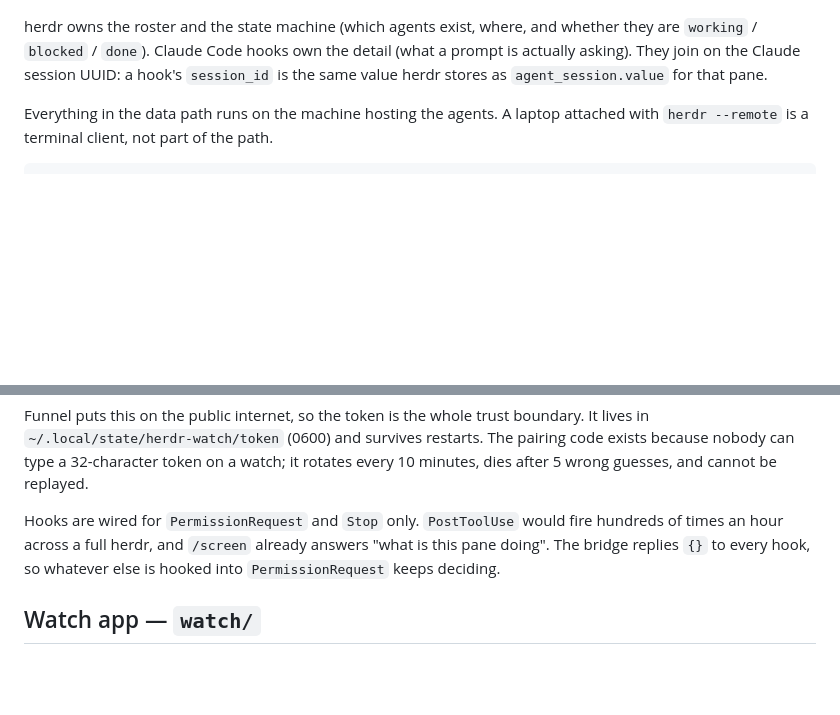
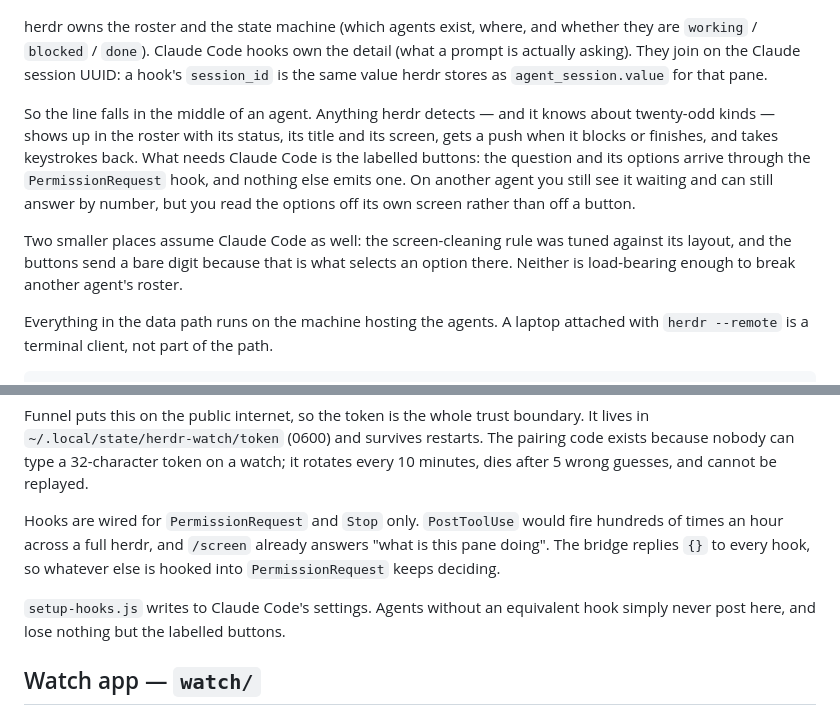
Before and after one commit to Unayung/herdr-watch, a Markdown page: README.md, 2 parts joined by grey strips. GitHub-like rendering; blank space fills up the shorter version.

Commit message:
Say where Claude Code is required and where it is not
The line does not fall between agents, it falls inside one: herdr feeds
the roster for everything it detects, and only the labelled buttons need
a PermissionRequest hook that nothing else emits.

Co-Authored-By: Claude Opus 5 (1M context) <noreply@anthropic.com>
Claude-Session: https://claude.ai/code/session_01NWFSFaJC3cetvZFrp1neRM

```diff
--- a/README.md
+++ b/README.md
@@ -11,6 +11,18 @@ herdr owns the roster and the state machine (which agents exist, where, and whet
 they are `working` / `blocked` / `done`). Claude Code hooks own the detail (what a
 prompt is actually asking). They join on the Claude session UUID: a hook's
 `session_id` is the same value herdr stores as `agent_session.value` for that pane.
+
+So the line falls in the middle of an agent. Anything herdr detects — and it knows
+about twenty-odd kinds — shows up in the roster with its status, its title and its
+screen, gets a push when it blocks or finishes, and takes keystrokes back. What
+needs Claude Code is the labelled buttons: the question and its options arrive
+through the `PermissionRequest` hook, and nothing else emits one. On another agent
+you still see it waiting and can still answer by number, but you read the options
+off its own screen rather than off a button.
+
+Two smaller places assume Claude Code as well: the screen-cleaning rule was tuned
+against its layout, and the buttons send a bare digit because that is what selects
+an option there. Neither is load-bearing enough to break another agent's roster.
 
 Everything in the data path runs on the machine hosting the agents. A laptop
 attached with `herdr --remote` is a terminal client, not part of the path.
@@ -94,6 +106,9 @@ hundreds of times an hour across a full herdr, and `/screen` already answers "wh
 is this pane doing". The bridge replies `{}` to every hook, so whatever else is
 hooked into `PermissionRequest` keeps deciding.
 
+`setup-hooks.js` writes to Claude Code's settings. Agents without an equivalent
+hook simply never post here, and lose nothing but the labelled buttons.
+
 ## Watch app — `watch/`
 
 Standalone watchOS target. No iPhone app and no WCSession: the Funnel URL is
```
